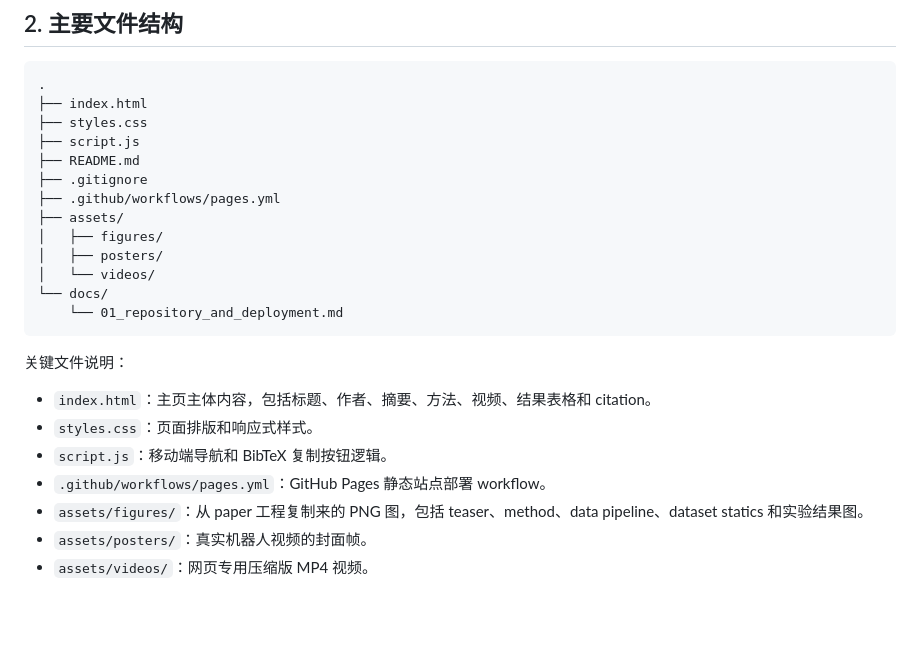
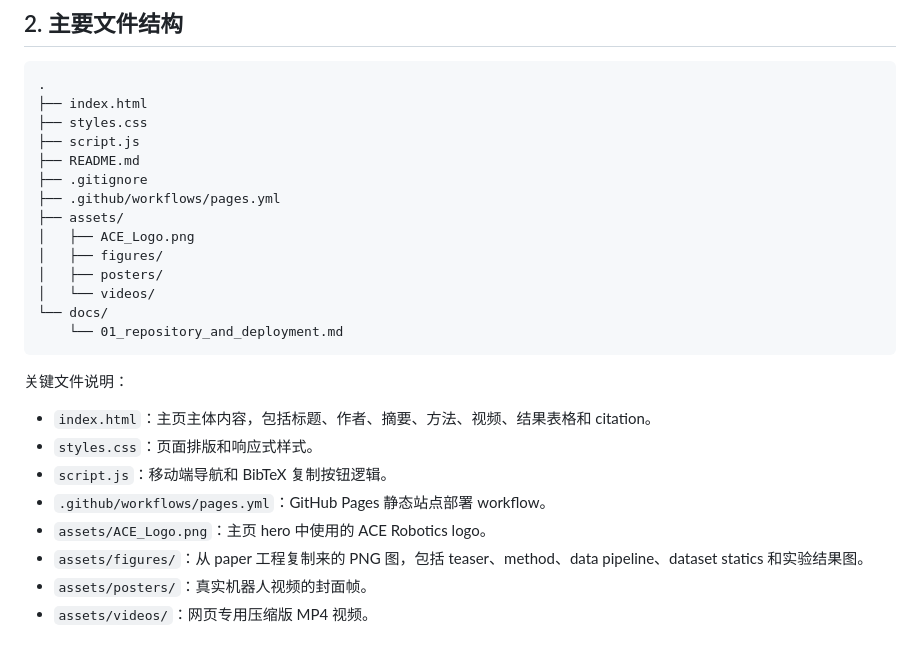
Before and after one commit to ACERobotics-VLA/ACE-Ego-0, a Markdown page: docs/01_repository_and_deployment.md, the part around the change. GitHub-like rendering; blank space fills up the shorter version.

```diff
--- a/docs/01_repository_and_deployment.md
+++ b/docs/01_repository_and_deployment.md
@@ -33,6 +33,7 @@ https://github.com/1223haohao/ace_ego_page
 ├── .gitignore
 ├── .github/workflows/pages.yml
 ├── assets/
+│   ├── ACE_Logo.png
 │   ├── figures/
 │   ├── posters/
 │   └── videos/
@@ -46,6 +47,7 @@ https://github.com/1223haohao/ace_ego_page
 - `styles.css`：页面排版和响应式样式。
 - `script.js`：移动端导航和 BibTeX 复制按钮逻辑。
 - `.github/workflows/pages.yml`：GitHub Pages 静态站点部署 workflow。
+- `assets/ACE_Logo.png`：主页 hero 中使用的 ACE Robotics logo。
 - `assets/figures/`：从 paper 工程复制来的 PNG 图，包括 teaser、method、data pipeline、dataset statics 和实验结果图。
 - `assets/posters/`：真实机器人视频的封面帧。
 - `assets/videos/`：网页专用压缩版 MP4 视频。
```
Also changed, not shown: README.md (+1 -0 lines), assets/ACE_Logo.png (added), 2 other files.
